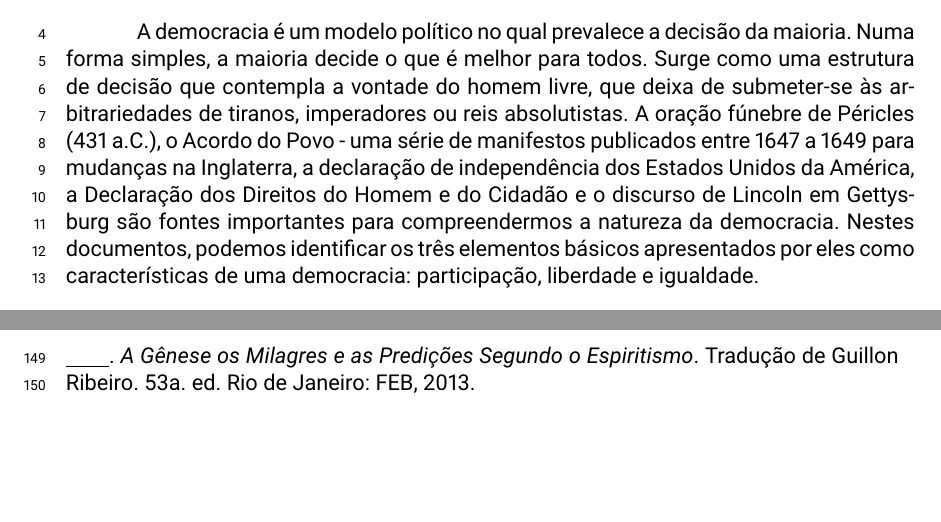
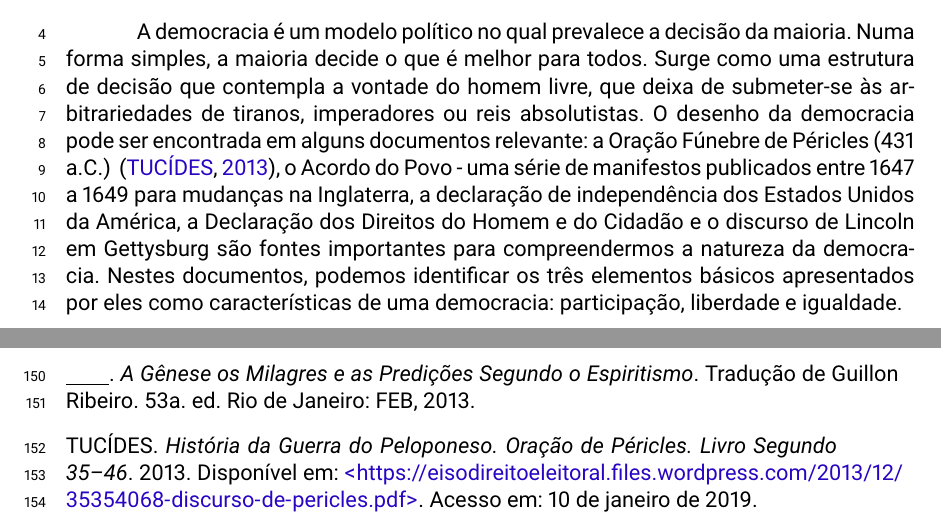
Before and after one commit to andrehsiqueira/democraciame, a LaTeX thesis (main.tex, which reads local.bib, texto.tex): two parts of pages 1 and 4 of 4, joined at a grey line, cut so that both start at the same text, the shorter picture padded with empty space. Compiled offline with pdfLaTeX.

Commit message:
Updates from ShareLaTeX

```diff
--- a/local.bib
+++ b/local.bib
@@ -7,4 +7,5 @@ Encoding: Cp1252
   owner = {andrehsiqueira},
+  year = {2013},
   timestamp = {2019.01.30},
   url = {https://eisodireitoeleitoral.files.wordpress.com/2013/12/35354068-discurso-de-pericles.pdf},
   urlaccessdate = {10 de janeiro de 2019}
--- a/texto.tex
+++ b/texto.tex
@@ -7,7 +7,7 @@
 %% \section*{ Sessão 1}
 
 
-A democracia é um modelo político no qual prevalece a decisão da maioria. Numa forma simples, a maioria decide o que é melhor para todos. Surge como uma estrutura de decisão que contempla a vontade do homem livre, que deixa de submeter-se às arbitrariedades de tiranos, imperadores ou reis absolutistas. A oração fúnebre de Péricles (431 a.C.), o Acordo do Povo - uma série de manifestos publicados entre 1647 a 1649 para mudanças na Inglaterra, a declaração de independência dos Estados Unidos da América, a Declaração dos Direitos do Homem e do Cidadão e o discurso de Lincoln em Gettysburg são fontes importantes para compreendermos a natureza da democracia. Nestes documentos, podemos identificar  os três elementos básicos apresentados por eles como características de uma democracia: participação, liberdade e igualdade.
+A democracia é um modelo político no qual prevalece a decisão da maioria. Numa forma simples, a maioria decide o que é melhor para todos. Surge como uma estrutura de decisão que contempla a vontade do homem livre, que deixa de submeter-se às arbitrariedades de tiranos, imperadores ou reis absolutistas. O desenho da democracia pode ser encontrada em alguns documentos relevante: a Oração Fúnebre de Péricles (431 a.C.)~ \cite{oracaoPericles}, o Acordo do Povo - uma série de manifestos publicados entre 1647 a 1649 para mudanças na Inglaterra, a declaração de independência dos Estados Unidos da América, a Declaração dos Direitos do Homem e do Cidadão e o discurso de Lincoln em Gettysburg são fontes importantes para compreendermos a natureza da democracia. Nestes documentos, podemos identificar  os três elementos básicos apresentados por eles como características de uma democracia: participação, liberdade e igualdade.
 
 Muitas tentativas de melhoria no processo das decisões democráticas resultam em um amadurecimento na arquitetura das decisões, tornando a democracia a forma de decisão política mais adequada ao estado de liberdade, mesmo com suas eventuais dificuldades. Uma das dificuldades da democracia é a sua dependência da informação. Só existe decisão quando há escolhas e só há escolhas quando há informação. Como a democracia depende das escolhas, depende indiretamente do acesso a informação. Também ocorre que quando há manipulação de informações há manipulação de escolhas. E a democracia sofre o seu revés quando o homem, julgando-se livre para fazer escolhas, não é livre para analisar as escolhas que tem.
 Outro problema relativo à democracia é a submissão de todos à decisão da maioria. Em um dissertação de Mestrado, Rafael \citeonline[p. 45]{rafaelazevedo2014} analisa duas teorias sobre escolhas (A Teoria da Escolha Pública e a Teoria da Escolha Social) para destacar o problema das escolhas democráticas, como referenciado e destacando:
```
Also changed, not shown: local.bib (2 more changed lines), texto.tex (2 more changed lines).
